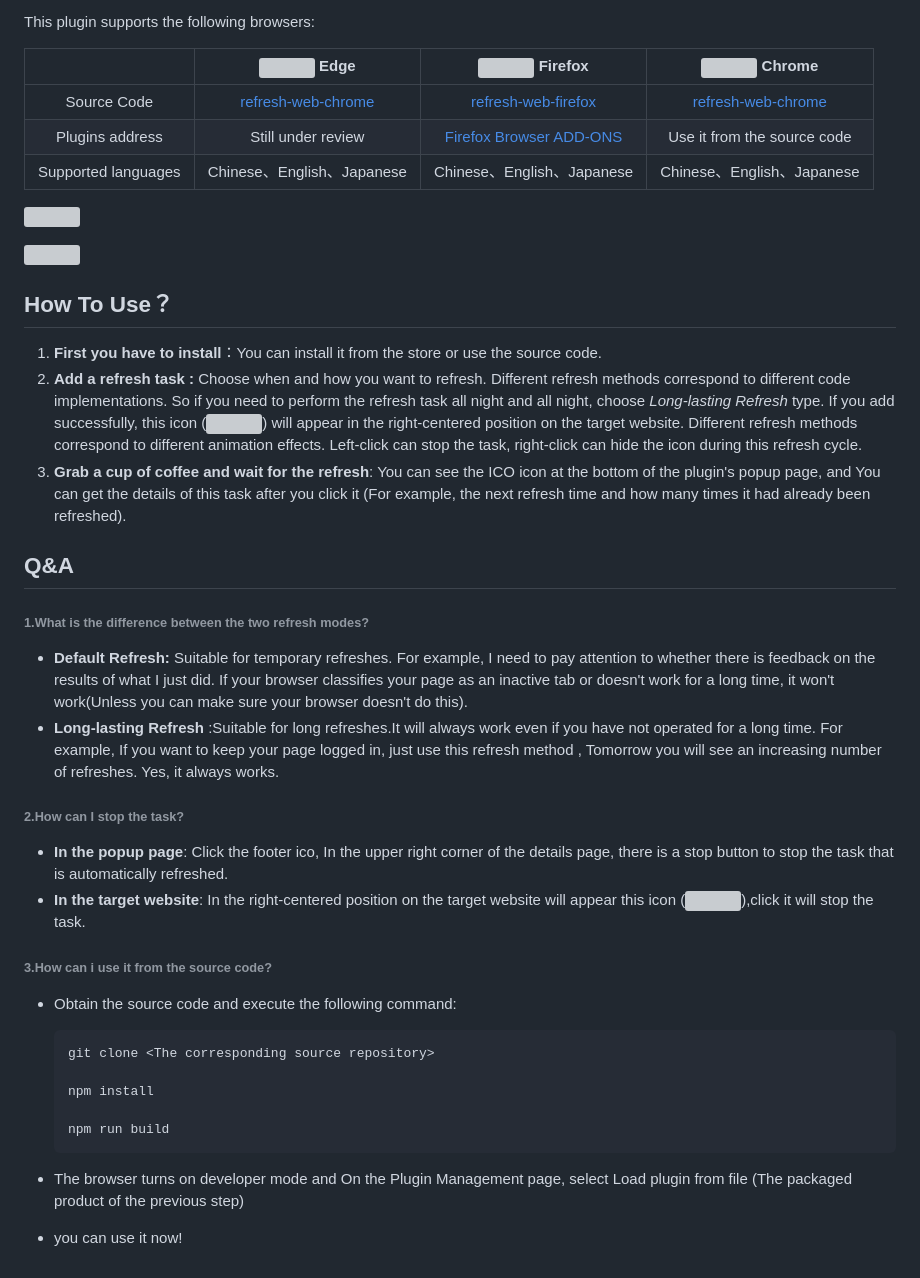
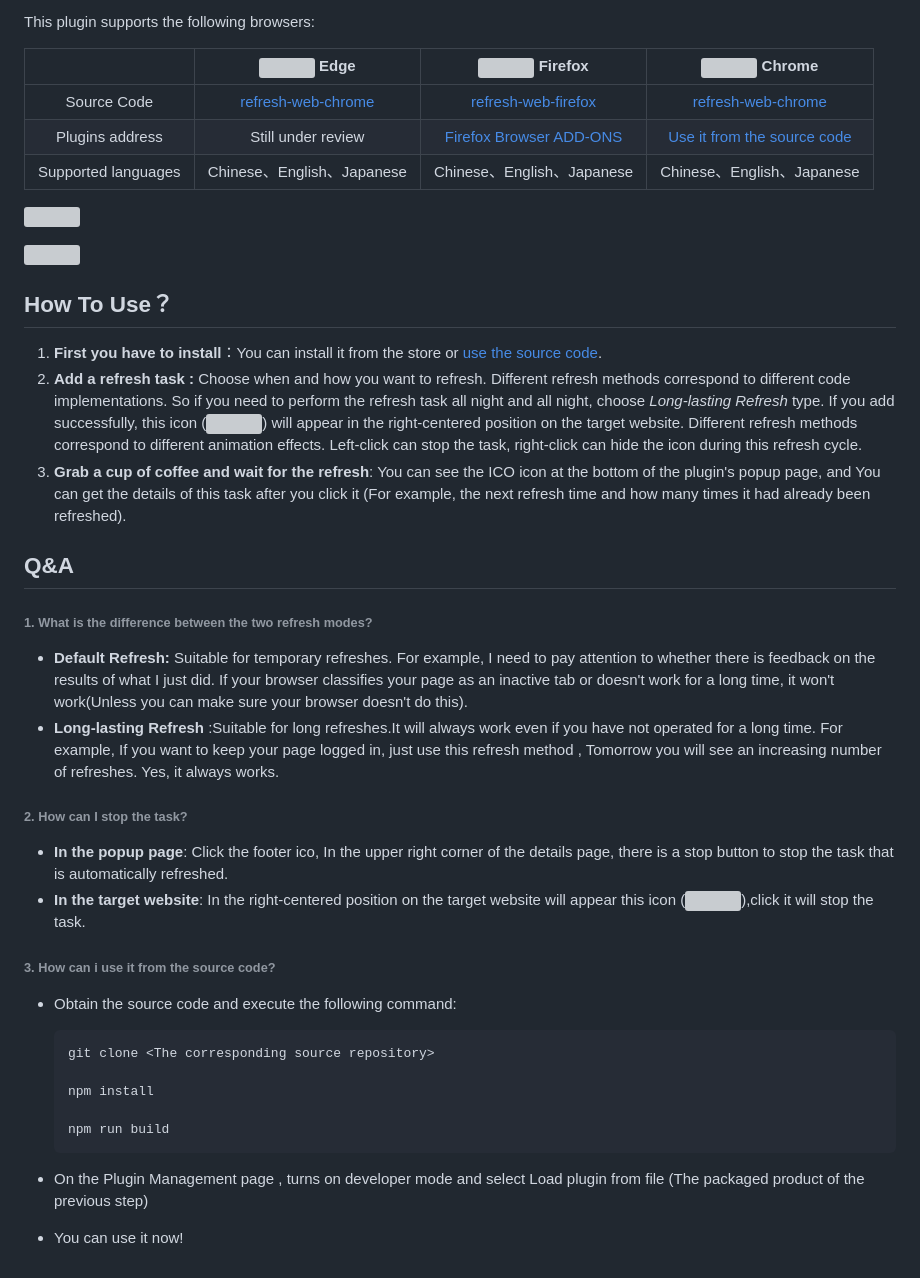
Before and after one commit to Volta0719/refresh-web-firefox, a Markdown page: README.md, the part around the change printed below. GitHub-like rendering; grey boxes are pictures that could not be loaded.

````diff
--- a/README.md
+++ b/README.md
@@ -10,7 +12,7 @@ This plugin supports the following browsers:
 |                     | <img src="https://img1.imgtp.com/2023/08/04/dMvKxCQO.png" style="width:20px" /> Edge | <img src="https://img1.imgtp.com/2023/08/04/T7csyLE3.png" style="width:22px" /> Firefox | <img src="https://img1.imgtp.com/2023/08/04/21gqH24x.png" style="width:20px" /> Chrome |
 | :-----------------: | :----------------------------------------------------------: | :----------------------------------------------------------: | :----------------------------------------------------------: |
 |     Source Code     | [refresh-web-chrome](https://github.com/Volta0719/refresh-web-chrome) | [refresh-web-firefox](https://github.com/Volta0719/refresh-web-firefox#refresh-web-firefox) | [refresh-web-chrome](https://github.com/Volta0719/refresh-web-chrome) |
-|   Plugins address   |                      Still under review                      | [Firefox Browser ADD-ONS](https://addons.mozilla.org/en-US/firefox/addon/refresh-web-page-regularly/) |                 Use it from the source code                  |
+|   Plugins address   |                      Still under review                      | [Firefox Browser ADD-ONS](https://addons.mozilla.org/en-US/firefox/addon/refresh-web-page-regularly/) | [Use it from the source code](https://github.com/Volta0719/refresh-web-firefox#3how-can-i-use-it-from-the-source-code) |
 | Supported languages |                  Chinese、English、Japanese                  |                  Chinese、English、Japanese                  |                  Chinese、English、Japanese                  |
 
 ![](https://img1.imgtp.com/2023/08/03/7hiRC5VM.png)
@@ -19,17 +21,17 @@ This plugin supports the following browsers:
 
 ## How To Use？
 
-1. **First you have to install**：You can install it from the store or use the source code.
-2. **Add a refresh task :** Choose when and how you want to refresh. Different refresh methods correspond to different code implementations. So if you need to perform the refresh task all night and all night, choose *Long-lasting Refresh* type. If you add successfully, this icon  (<img src="https://img1.imgtp.com/2023/08/03/Zain7SkN.png" style="width:30px" />) will appear in the right-centered position on the target website. Different refresh methods correspond to different animation effects. Left-click can stop the task, right-click can hide the icon during this refresh cycle.
+1. **First you have to install**：You can install it from the store or [use the source code](https://github.com/Volta0719/refresh-web-firefox#3how-can-i-use-it-from-the-source-code).
+2. **Add a refresh task :** Choose when and how you want to refresh. Different refresh methods correspond to different code implementations. So if you need to perform the refresh task all night and all night, choose *Long-lasting Refresh* type. If you add successfully, this icon  (<img src="https://img1.imgtp.com/2023/08/03/Zain7SkN.png" style="width:26px" />) will appear in the right-centered position on the target website. Different refresh methods correspond to different animation effects. Left-click can stop the task, right-click can hide the icon during this refresh cycle.
 3. **Grab a cup of coffee and wait for the refresh**: You can see the ICO icon at the bottom of the plugin's popup page, and You can get the details of this task after you click it (For example, the next refresh time and how many times it had already been refreshed).
 
 ## Q&A
 
-###### 1.What is the difference between the two refresh modes?
+###### 1. What is the difference between the two refresh modes?
 
 - **Default Refresh:** Suitable for temporary refreshes. For example, I need to pay attention to whether there is feedback on the results of what I just did. If your browser classifies your page as an inactive tab or doesn't work for a long time, it won't work(Unless you can make sure your browser doesn't do this).
 - **Long-lasting Refresh** :Suitable for long refreshes.It will always work even if you have not operated for a long time. For example, If you want to keep your page logged in, just use this refresh method , Tomorrow you will see an increasing number of refreshes. Yes, it always works.
 
-###### 2.How can I stop the task?
+###### 2. How can I stop the task?
 
 - **In the popup page**: Click the footer ico, In the upper right corner of the details page, there is a stop button to stop the task that is automatically refreshed.
@@ -37,5 +39,5 @@ This plugin supports the following browsers:
 
-###### 3.How can i use it from the source code?
+###### 3. How can i use it from the source code?
 
 - Obtain the source code and execute the following command:
 
@@ -47,6 +49,6 @@ This plugin supports the following browsers:
   npm run build
   ```
 
-- The browser turns on developer mode and On the Plugin Management page, select Load plugin from file (The packaged product of the previous step)
+- On the Plugin Management page , turns on developer mode and select Load plugin from file (The packaged product of the previous step)
 
-- you can use it now!
+- You can use it now!
````
Also changed, not shown: other parts of README.md (+3 -1 lines), docs/readme_ja.md (+58 -0 lines), docs/readme_zh_CN.md (+58 -0 lines).
